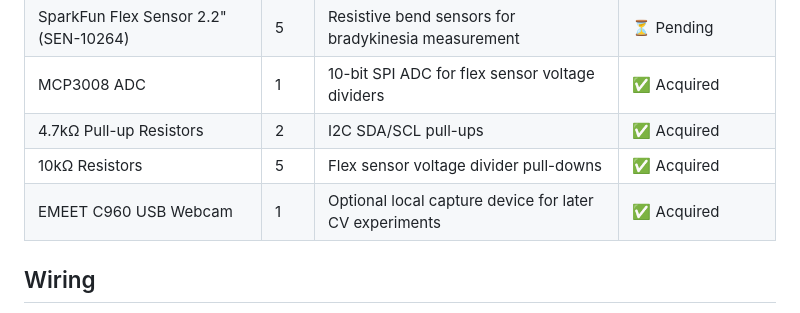
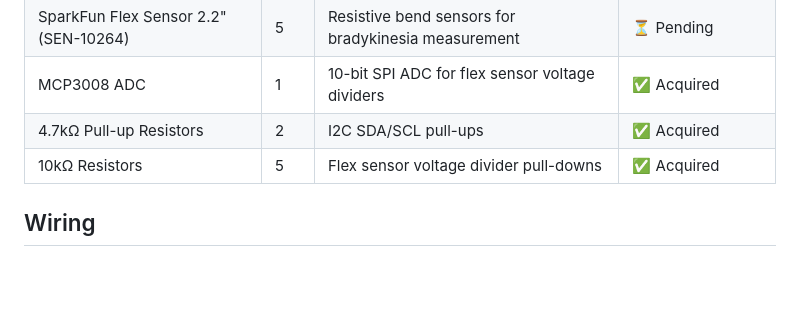
Before and after one commit to aqn96/pd-glove, a Markdown page: README.md, the part around the change. Rendered like a GitHub page; blank space fills up the shorter version.

Commit message:
Remove webcam hardware reference from README
Align README with current architecture: phone-only video capture for post-session compliance validation, no dedicated webcam hardware dependency.

Co-authored-by: Copilot <223556219+Copilot@users.noreply.github.com>

```diff
--- a/README.md
+++ b/README.md
@@ -44,7 +44,6 @@ All sensor data is processed locally on a Raspberry Pi 5 through a DSP pipeline
 | MCP3008 ADC | 1 | 10-bit SPI ADC for flex sensor voltage dividers | ✅ Acquired |
 | 4.7kΩ Pull-up Resistors | 2 | I2C SDA/SCL pull-ups | ✅ Acquired |
 | 10kΩ Resistors | 5 | Flex sensor voltage divider pull-downs | ✅ Acquired |
-| EMEET C960 USB Webcam | 1 | Optional local capture device for later CV experiments | ✅ Acquired |
 
 ## Wiring
 
```
